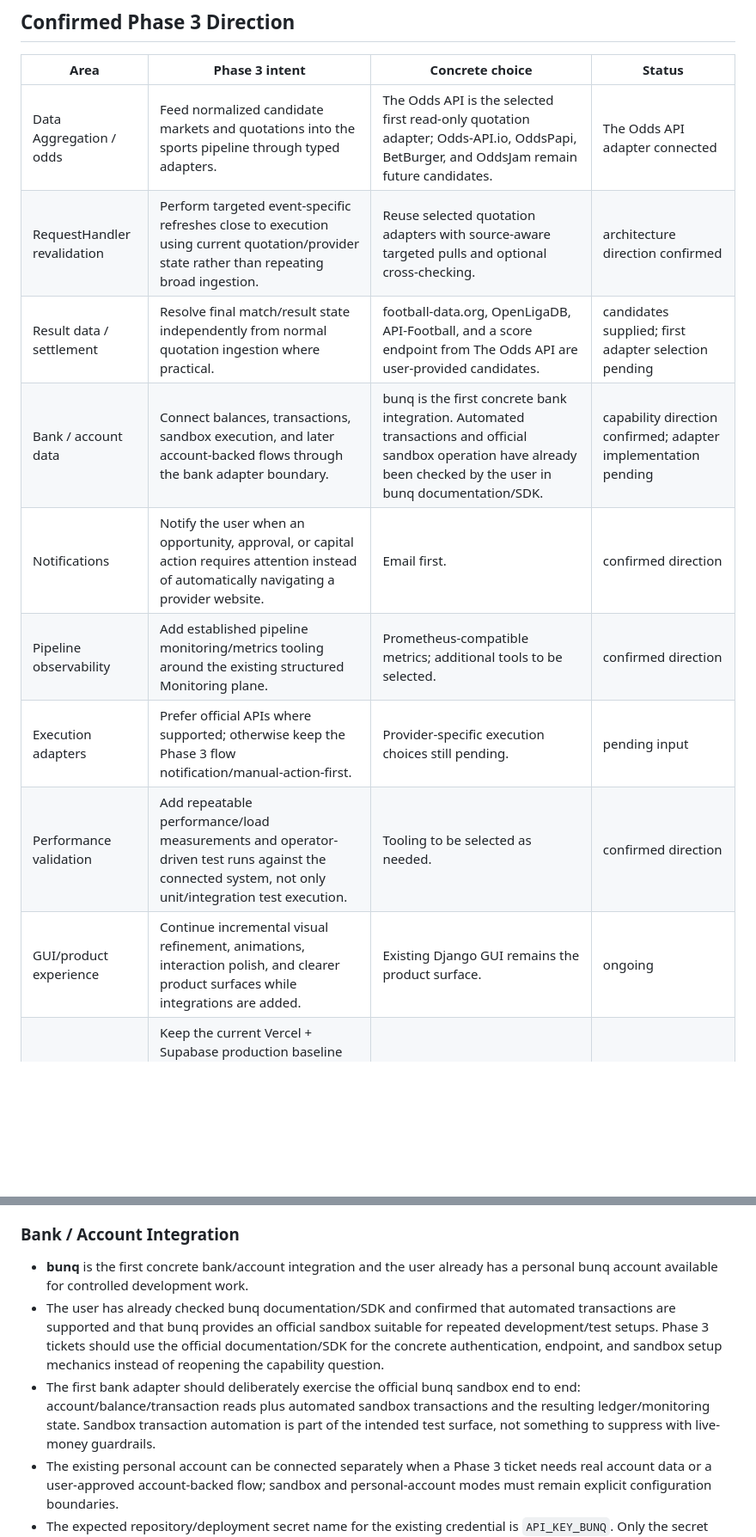
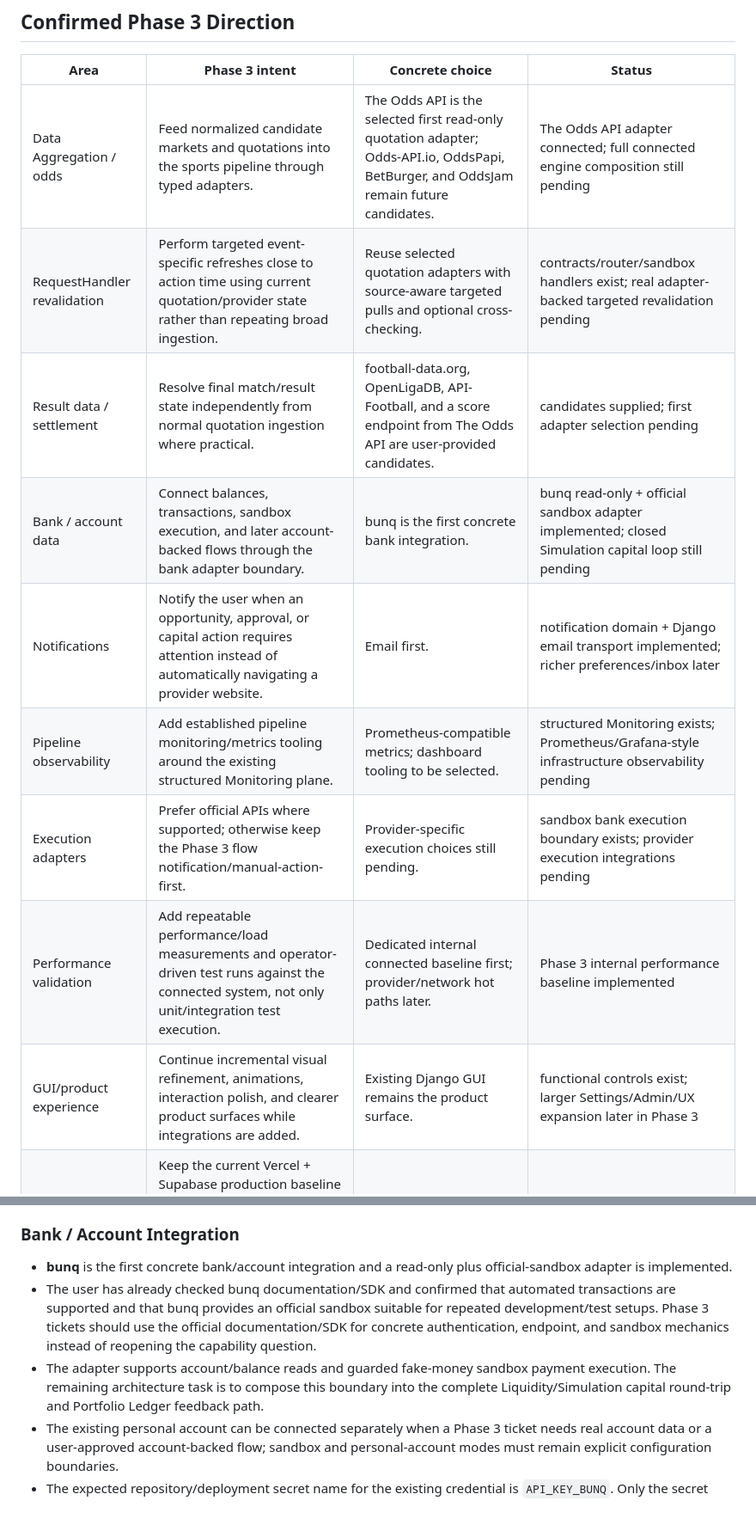
Before and after one commit to BytecodeBrewer/Q-Bet, a Markdown page: docs/phase-3-integration-register.md, 2 parts joined by grey strips. Shown at 86% size. Rendered like a GitHub page; blank space fills up the shorter version.

```diff
--- a/docs/phase-3-integration-register.md
+++ b/docs/phase-3-integration-register.md
@@ -19,15 +19,15 @@ This file is the companion register for concrete Phase 3 external integrations.
 
 | Area | Phase 3 intent | Concrete choice | Status |
 | --- | --- | --- | --- |
-| Data Aggregation / odds | Feed normalized candidate markets and quotations into the sports pipeline through typed adapters. | The Odds API is the selected first read-only quotation adapter; Odds-API.io, OddsPapi, BetBurger, and OddsJam remain future candidates. | The Odds API adapter connected |
-| RequestHandler revalidation | Perform targeted event-specific refreshes close to execution using current quotation/provider state rather than repeating broad ingestion. | Reuse selected quotation adapters with source-aware targeted pulls and optional cross-checking. | architecture direction confirmed |
+| Data Aggregation / odds | Feed normalized candidate markets and quotations into the sports pipeline through typed adapters. | The Odds API is the selected first read-only quotation adapter; Odds-API.io, OddsPapi, BetBurger, and OddsJam remain future candidates. | The Odds API adapter connected; full connected engine composition still pending |
+| RequestHandler revalidation | Perform targeted event-specific refreshes close to action time using current quotation/provider state rather than repeating broad ingestion. | Reuse selected quotation adapters with source-aware targeted pulls and optional cross-checking. | contracts/router/sandbox handlers exist; real adapter-backed targeted revalidation pending |
 | Result data / settlement | Resolve final match/result state independently from normal quotation ingestion where practical. | football-data.org, OpenLigaDB, API-Football, and a score endpoint from The Odds API are user-provided candidates. | candidates supplied; first adapter selection pending |
-| Bank / account data | Connect balances, transactions, sandbox execution, and later account-backed flows through the bank adapter boundary. | bunq is the first concrete bank integration. Automated transactions and official sandbox operation have already been checked by the user in bunq documentation/SDK. | capability direction confirmed; adapter implementation pending |
-| Notifications | Notify the user when an opportunity, approval, or capital action requires attention instead of automatically navigating a provider website. | Email first. | confirmed direction |
-| Pipeline observability | Add established pipeline monitoring/metrics tooling around the existing structured Monitoring plane. | Prometheus-compatible metrics; additional tools to be selected. | confirmed direction |
-| Execution adapters | Prefer official APIs where supported; otherwise keep the Phase 3 flow notification/manual-action-first. | Provider-specific execution choices still pending. | pending input |
-| Performance validation | Add repeatable performance/load measurements and operator-driven test runs against the connected system, not only unit/integration test execution. | Tooling to be selected as needed. | confirmed direction |
-| GUI/product experience | Continue incremental visual refinement, animations, interaction polish, and clearer product surfaces while integrations are added. | Existing Django GUI remains the product surface. | ongoing |
+| Bank / account data | Connect balances, transactions, sandbox execution, and later account-backed flows through the bank adapter boundary. | bunq is the first concrete bank integration. | bunq read-only + official sandbox adapter implemented; closed Simulation capital loop still pending |
+| Notifications | Notify the user when an opportunity, approval, or capital action requires attention instead of automatically navigating a provider website. | Email first. | notification domain + Django email transport implemented; richer preferences/inbox later |
+| Pipeline observability | Add established pipeline monitoring/metrics tooling around the existing structured Monitoring plane. | Prometheus-compatible metrics; dashboard tooling to be selected. | structured Monitoring exists; Prometheus/Grafana-style infrastructure observability pending |
+| Execution adapters | Prefer official APIs where supported; otherwise keep the Phase 3 flow notification/manual-action-first. | Provider-specific execution choices still pending. | sandbox bank execution boundary exists; provider execution integrations pending |
+| Performance validation | Add repeatable performance/load measurements and operator-driven test runs against the connected system, not only unit/integration test execution. | Dedicated internal connected baseline first; provider/network hot paths later. | Phase 3 internal performance baseline implemented |
+| GUI/product experience | Continue incremental visual refinement, animations, interaction polish, and clearer product surfaces while integrations are added. | Existing Django GUI remains the product surface. | functional controls exist; larger Settings/Admin/UX expansion later in Phase 3 |
 | Cloud runtime | Keep the current Vercel + Supabase production baseline while Phase 3 validates integrations. Broader container orchestration and per-user cloud isolation are Phase 4 concerns. | Vercel + Supabase current baseline. | existing |
 
 ## Data Source Roles
@@ -99,9 +102,9 @@ No claim in this register about current WebSocket availability, exact free-tier
 
 ### Bank / Account Integration
 
-- **bunq** is the first concrete bank/account integration and the user already has a personal bunq account available for controlled development work.
-- The user has already checked bunq documentation/SDK and confirmed that automated transactions are supported and that bunq provides an official sandbox suitable for repeated development/test setups. Phase 3 tickets should use the official documentation/SDK for the concrete authentication, endpoint, and sandbox setup mechanics instead of reopening the capability question.
-- The first bank adapter should deliberately exercise the official bunq sandbox end to end: account/balance/transaction reads plus automated sandbox transactions and the resulting ledger/monitoring state. Sandbox transaction automation is part of the intended test surface, not something to suppress with live-money guardrails.
+- **bunq** is the first concrete bank/account integration and a read-only plus official-sandbox adapter is implemented.
+- The user has already checked bunq documentation/SDK and confirmed that automated transactions are supported and that bunq provides an official sandbox suitable for repeated development/test setups. Phase 3 tickets should use the official documentation/SDK for concrete authentication, endpoint, and sandbox mechanics instead of reopening the capability question.
+- The adapter supports account/balance reads and guarded fake-money sandbox payment execution. The remaining architecture task is to compose this boundary into the complete Liquidity/Simulation capital round-trip and Portfolio Ledger feedback path.
 - The existing personal account can be connected separately when a Phase 3 ticket needs real account data or a user-approved account-backed flow; sandbox and personal-account modes must remain explicit configuration boundaries.
 - The expected repository/deployment secret name for the existing credential is `API_KEY_BUNQ`. Only the secret reference/name may appear in code or documentation; the value must never be printed, committed, logged, copied into issues, or embedded in test data.
 - The personal payment/share link is intentionally not stored in the repository because it is not required for the technical adapter contract.
```
Also changed, not shown: other parts of docs/phase-3-integration-register.md (+17 -12 lines), README.md (+14 -19 lines), docs/phase-3-missing-points.md (added, +303 -0 lines).
